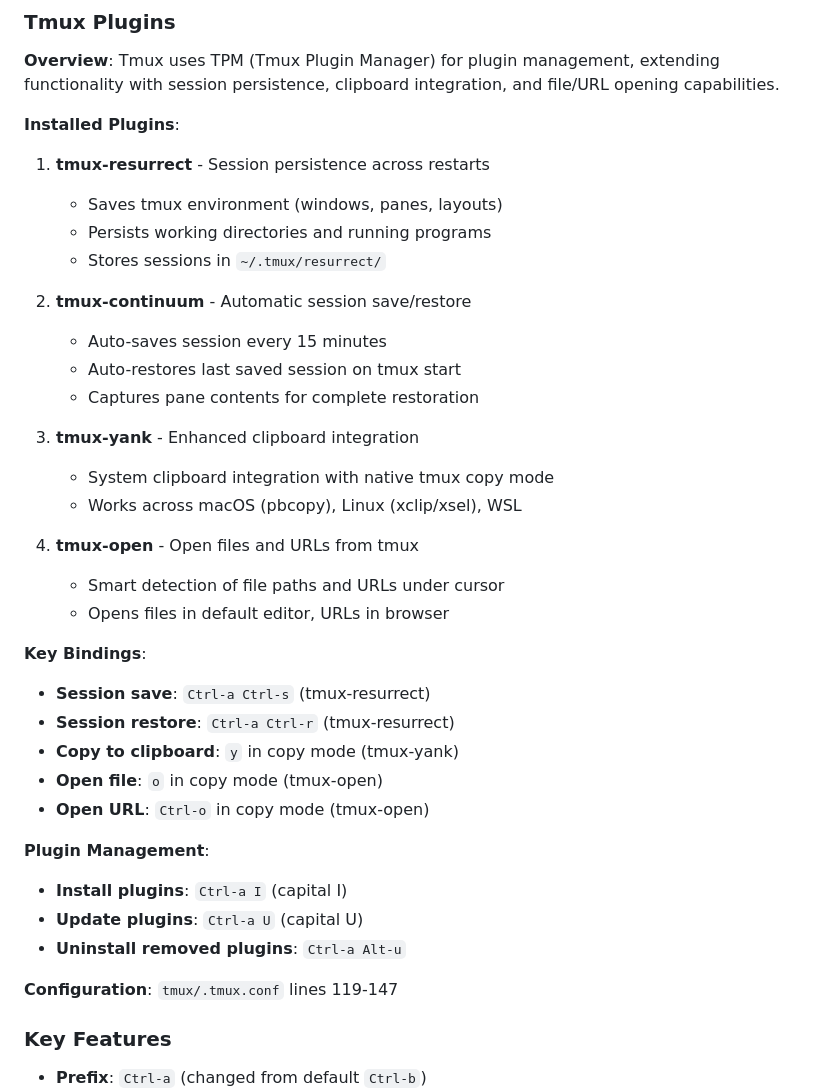
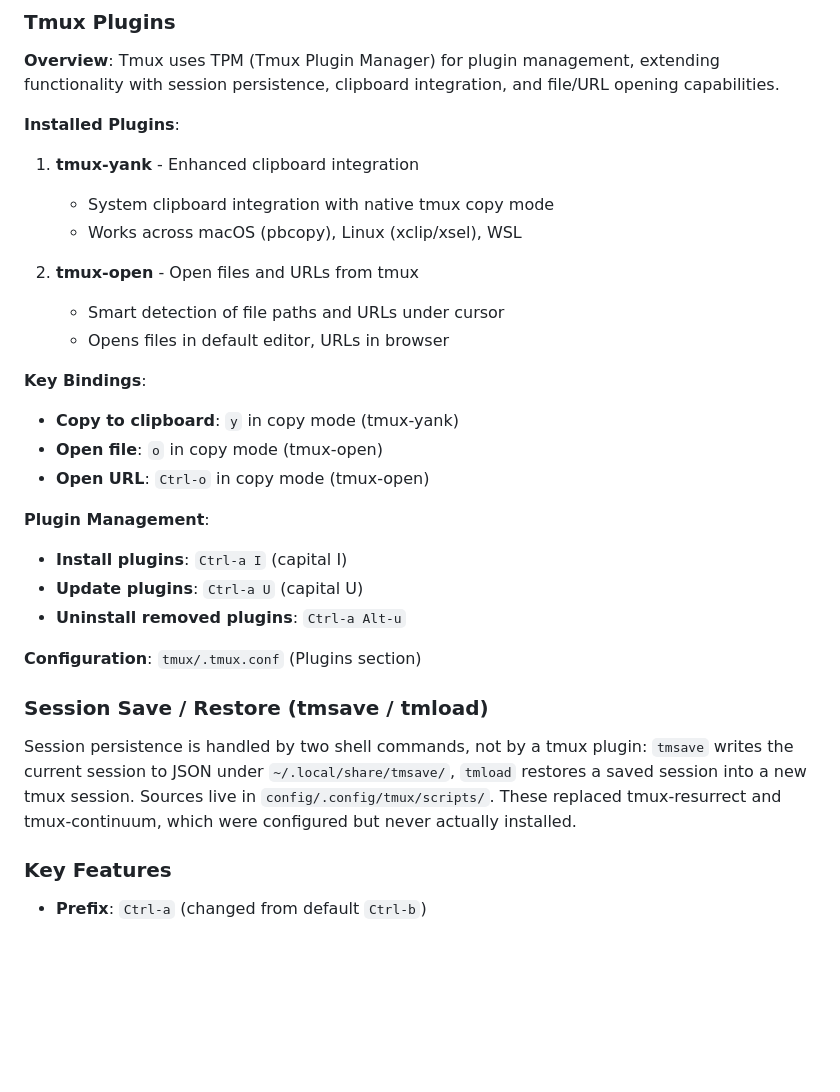
Before and after one commit to kmitch92/dotfiles, a Markdown page: .claude/CLAUDE.md, the part around the change. Rendered like a GitHub page; blank space fills up the shorter version.

Commit message:
docs(tmux): document tmsave and tmload
Drops the tmux-resurrect and tmux-continuum entries, which described
plugins that were never installed, and describes the two shell commands
that replaced them.

```diff
--- a/.claude/CLAUDE.md
+++ b/.claude/CLAUDE.md
@@ -641,28 +641,16 @@ set-option -g automatic-rename-format '#(~/.config/tmux/scripts/tmux-window-name
 
 **Installed Plugins**:
 
-1. **tmux-resurrect** - Session persistence across restarts
-   - Saves tmux environment (windows, panes, layouts)
-   - Persists working directories and running programs
-   - Stores sessions in `~/.tmux/resurrect/`
-
-2. **tmux-continuum** - Automatic session save/restore
-   - Auto-saves session every 15 minutes
-   - Auto-restores last saved session on tmux start
-   - Captures pane contents for complete restoration
-
-3. **tmux-yank** - Enhanced clipboard integration
+1. **tmux-yank** - Enhanced clipboard integration
    - System clipboard integration with native tmux copy mode
    - Works across macOS (pbcopy), Linux (xclip/xsel), WSL
 
-4. **tmux-open** - Open files and URLs from tmux
+2. **tmux-open** - Open files and URLs from tmux
    - Smart detection of file paths and URLs under cursor
    - Opens files in default editor, URLs in browser
 
 **Key Bindings**:
 
-- **Session save**: `Ctrl-a Ctrl-s` (tmux-resurrect)
-- **Session restore**: `Ctrl-a Ctrl-r` (tmux-resurrect)
 - **Copy to clipboard**: `y` in copy mode (tmux-yank)
 - **Open file**: `o` in copy mode (tmux-open)
 - **Open URL**: `Ctrl-o` in copy mode (tmux-open)
@@ -673,7 +661,15 @@ set-option -g automatic-rename-format '#(~/.config/tmux/scripts/tmux-window-name
 - **Update plugins**: `Ctrl-a U` (capital U)
 - **Uninstall removed plugins**: `Ctrl-a Alt-u`
 
-**Configuration**: `tmux/.tmux.conf` lines 119-147
+**Configuration**: `tmux/.tmux.conf` (Plugins section)
+
+### Session Save / Restore (tmsave / tmload)
+
+Session persistence is handled by two shell commands, not by a tmux plugin:
+`tmsave` writes the current session to JSON under `~/.local/share/tmsave/`,
+`tmload` restores a saved session into a new tmux session. Sources live in
+`config/.config/tmux/scripts/`. These replaced tmux-resurrect and
+tmux-continuum, which were configured but never actually installed.
 
 ### Key Features
 - **Prefix**: `Ctrl-a` (changed from default `Ctrl-b`)
```
